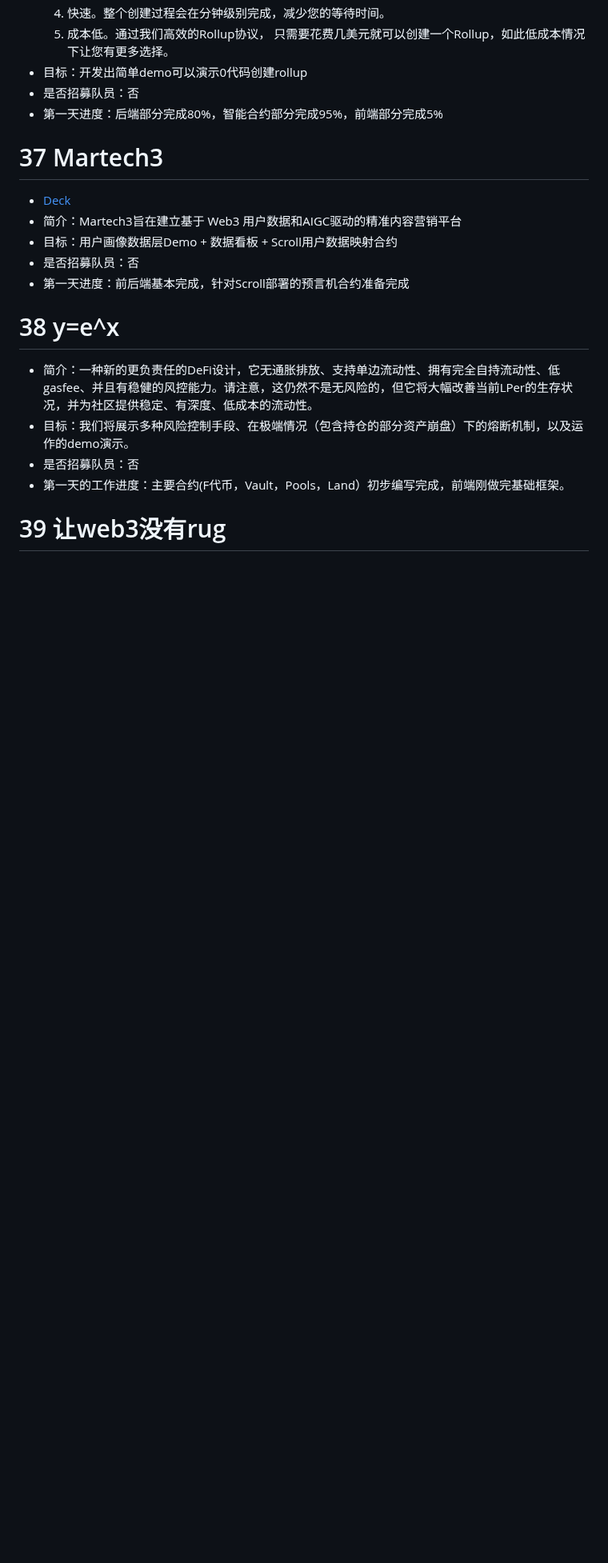
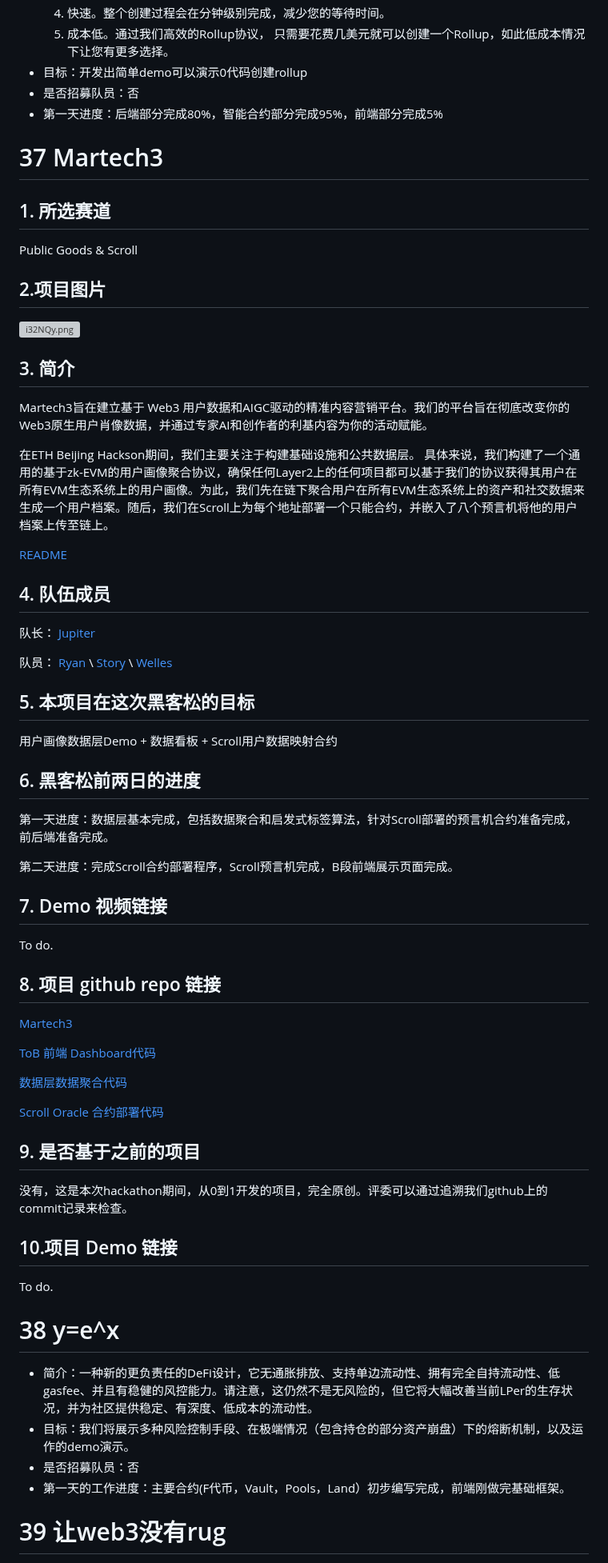
Before and after one commit to WTFAcademy/ETHBeijing, a Markdown page: team-info.md, the part around the change. Shown at 80% size. GitHub-like rendering; blank space fills up the shorter version; grey boxes are pictures that could not be loaded.

```diff
--- a/team-info.md
+++ b/team-info.md
@@ -530,12 +530,58 @@ https://github.com/Silence1017/EtherWatchdog_Dapp/blob/main/EtherWatchdog.mp4
 * 目标：开发出简单demo可以演示0代码创建rollup
 * 是否招募队员：否
 * 第一天进度：后端部分完成80%，智能合约部分完成95%，前端部分完成5%
+
 # 37 Martech3
-* [Deck](https://gamma.app/public/The-First-AIGC-Web3-Precision-Marketing-Platform-4oh3j8yta1snnse)
-* 简介：Martech3旨在建立基于 Web3 用户数据和AIGC驱动的精准内容营销平台
-* 目标：用户画像数据层Demo + 数据看板 + Scroll用户数据映射合约
-* 是否招募队员：否
-* 第一天进度：前后端基本完成，针对Scroll部署的预言机合约准备完成
+## 1. 所选赛道
+
+Public Goods & Scroll
+
+## 2.项目图片
+![i32NQy.png](https://i.328888.xyz/2023/04/08/i32NQy.png)
+
+## 3. 简介
+Martech3旨在建立基于 Web3 用户数据和AIGC驱动的精准内容营销平台。我们的平台旨在彻底改变你的Web3原生用户肖像数据，并通过专家AI和创作者的利基内容为你的活动赋能。
+
+在ETH Beijing Hackson期间，我们主要关注于构建基础设施和公共数据层。
+具体来说，我们构建了一个通用的基于zk-EVM的用户画像聚合协议，确保任何Layer2上的任何项目都可以基于我们的协议获得其用户在所有EVM生态系统上的用户画像。为此，我们先在链下聚合用户在所有EVM生态系统上的资产和社交数据来生成一个用户档案。随后，我们在Scroll上为每个地址部署一个只能合约，并嵌入了八个预言机将他的用户档案上传至链上。
+
+[README](https://github.com/Martech3/ETH-Beijing/blob/main/README.md)
+
+## 4. 队伍成员
+队长：
+[Jupiter](https://github.com/JupiterXiaoxiaoYu)
+
+队员：
+[Ryan](https://github.com/RyanFcr) \\
+[Story](https://github.com/story000) \\
+[Welles](https://github.com/CSWellesSun)
+
+## 5. 本项目在这次黑客松的目标
+用户画像数据层Demo + 数据看板 + Scroll用户数据映射合约
+
+## 6. 黑客松前两日的进度
+第一天进度：数据层基本完成，包括数据聚合和启发式标签算法，针对Scroll部署的预言机合约准备完成，前后端准备完成。
+
+第二天进度：完成Scroll合约部署程序，Scroll预言机完成，B段前端展示页面完成。
+
+## 7. Demo 视频链接
+To do.
+
+## 8. 项目 github repo 链接
+[Martech3](https://github.com/Martech3)
+
+[ToB 前端 Dashboard代码](https://github.com/Martech3/Martech3-Data-Dashborad)
+
+[数据层数据聚合代码](https://github.com/Martech3/Martech_assets_aggregator)
+
+[Scroll Oracle 合约部署代码](https://github.com/Martech3/Scroll_Oracle_Data_Feeds)
+
+## 9. 是否基于之前的项目
+没有，这是本次hackathon期间，从0到1开发的项目，完全原创。评委可以通过追溯我们github上的commit记录来检查。
+
+## 10.项目 Demo 链接
+To do.
+
 # 38 y=e^x
 * 简介：一种新的更负责任的DeFi设计，它无通胀排放、支持单边流动性、拥有完全自持流动性、低gasfee、并且有稳健的风控能力。请注意，这仍然不是无风险的，但它将大幅改善当前LPer的生存状况，并为社区提供稳定、有深度、低成本的流动性。
 * 目标：我们将展示多种风险控制手段、在极端情况（包含持仓的部分资产崩盘）下的熔断机制，以及运作的demo演示。
```
